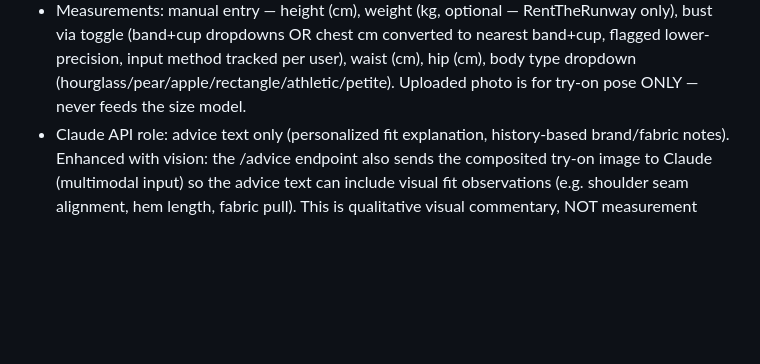
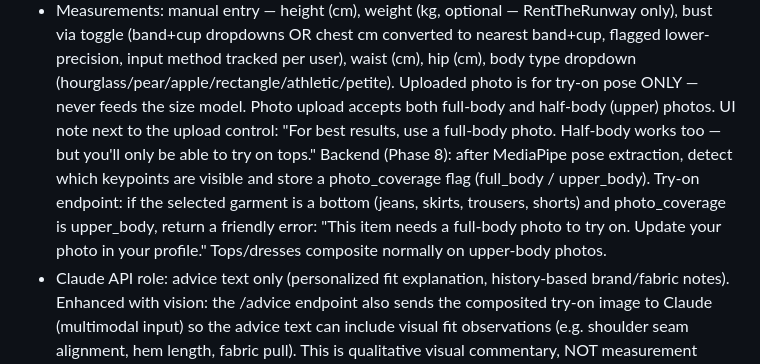
Before and after one commit to debiegalleros/fitml-capstone, a Markdown page: CLAUDE.md, the part around the change. GitHub-like rendering; blank space fills up the shorter version.

Commit message:
Support half-body photos with coverage detection
Co-Authored-By: Claude Fable 5 <noreply@anthropic.com>

```diff
--- a/CLAUDE.md
+++ b/CLAUDE.md
@@ -45,6 +45,15 @@ Two planning docs may exist in `docs/planning/`:
   band+cup, flagged lower-precision, input method tracked per user), waist (cm),
   hip (cm), body type dropdown (hourglass/pear/apple/rectangle/athletic/petite).
   Uploaded photo is for try-on pose ONLY — never feeds the size model.
+  Photo upload accepts both full-body and half-body (upper) photos. UI note
+  next to the upload control: "For best results, use a full-body photo.
+  Half-body works too — but you'll only be able to try on tops." Backend
+  (Phase 8): after MediaPipe pose extraction, detect which keypoints are
+  visible and store a photo_coverage flag (full_body / upper_body). Try-on
+  endpoint: if the selected garment is a bottom (jeans, skirts, trousers,
+  shorts) and photo_coverage is upper_body, return a friendly error: "This
+  item needs a full-body photo to try on. Update your photo in your profile."
+  Tops/dresses composite normally on upper-body photos.
 - Claude API role: advice text only (personalized fit explanation, history-based
   brand/fabric notes). Enhanced with vision: the /advice endpoint also sends the
   composited try-on image to Claude (multimodal input) so the advice text can
```
